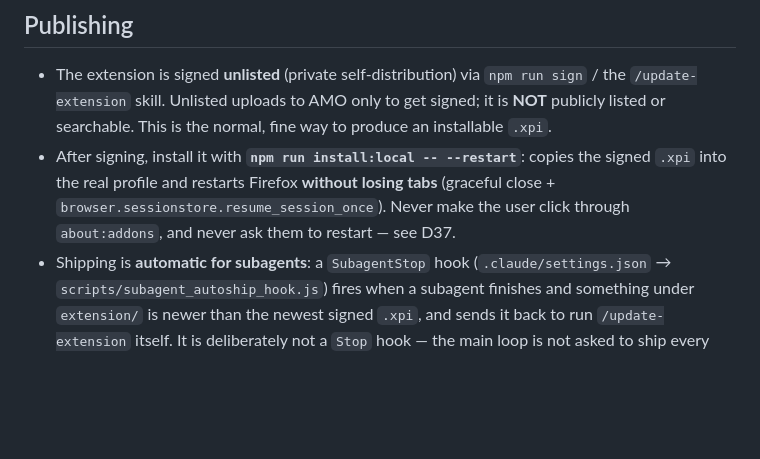
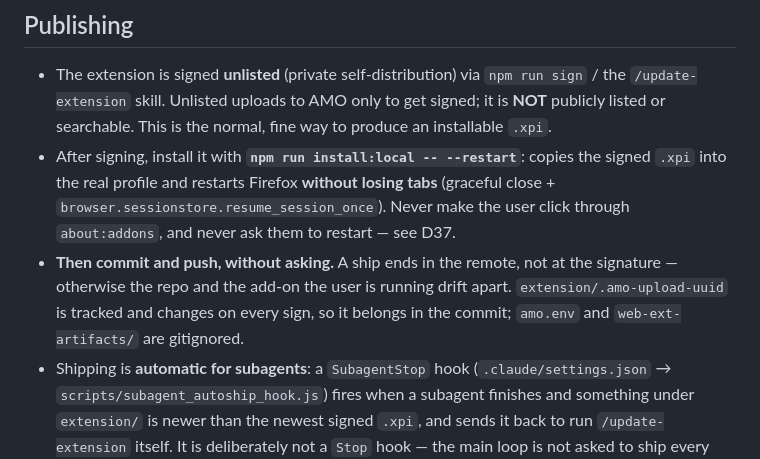
Before and after one commit to noamzilo/airbnb_filter, a Markdown page: CLAUDE.md, the part around the change. GitHub-like rendering; blank space fills up the shorter version.

Commit message:
Make commit + push part of shipping the extension
/update-extension signed and installed, then asked whether to commit —
so a shipped version could sit only on this machine while the repo said
otherwise. Step 8 now commits and pushes as a matter of course, and only
stops if the user said not to.

Notes what the earlier "ask first" wording left implicit:
extension/.amo-upload-uuid is tracked and changes on every sign, so it
belongs in the commit; amo.env and web-ext-artifacts/ are gitignored.

Co-Authored-By: Claude Opus 5 (1M context) <noreply@anthropic.com>

```diff
--- a/CLAUDE.md
+++ b/CLAUDE.md
@@ -51,6 +51,10 @@ Gotchas:
   the signed `.xpi` into the real profile and restarts Firefox **without losing
   tabs** (graceful close + `browser.sessionstore.resume_session_once`). Never make
   the user click through `about:addons`, and never ask them to restart — see D37.
+- **Then commit and push, without asking.** A ship ends in the remote, not at the
+  signature — otherwise the repo and the add-on the user is running drift apart.
+  `extension/.amo-upload-uuid` is tracked and changes on every sign, so it belongs
+  in the commit; `amo.env` and `web-ext-artifacts/` are gitignored.
 - Shipping is **automatic for subagents**: a `SubagentStop` hook
   (`.claude/settings.json` → `scripts/subagent_autoship_hook.js`) fires when a
   subagent finishes and something under `extension/` is newer than the newest
```
Also changed, not shown: 1 other file.
